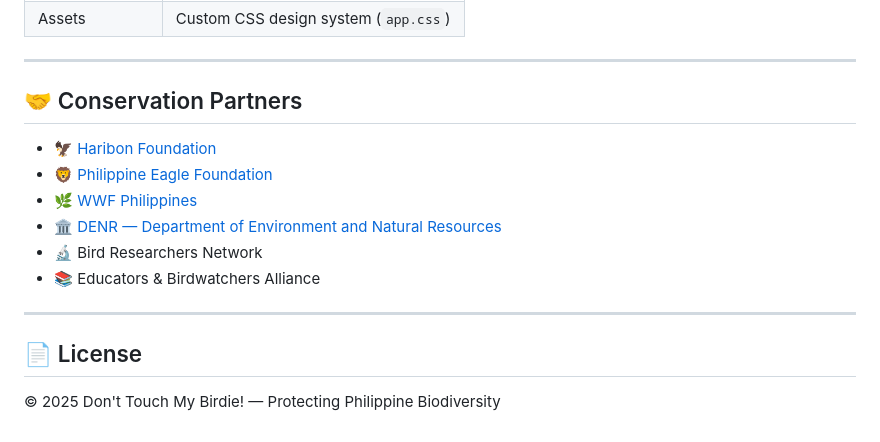
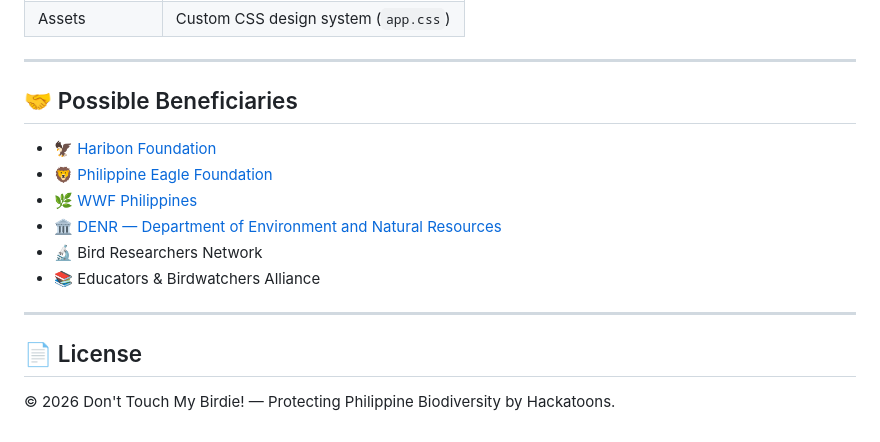
Before and after one commit to tkmants/dont-touch-my-birdie, a Markdown page: README.md, the part around the change. Rendered like a GitHub page.

```diff
--- a/README.md
+++ b/README.md
@@ -153,7 +153,7 @@ npx serve .
 
 ---
 
-## 🤝 Conservation Partners
+## 🤝 Possible Beneficiaries
 
 - 🦅 [Haribon Foundation](https://haribon.org.ph)
 - 🦁 [Philippine Eagle Foundation](https://philippineeaglefoundation.org)
@@ -166,4 +166,4 @@ npx serve .
 
 ## 📄 License
 
-© 2025 Don't Touch My Birdie! — Protecting Philippine Biodiversity
+© 2026 Don't Touch My Birdie! — Protecting Philippine Biodiversity by Hackatoons.
```
